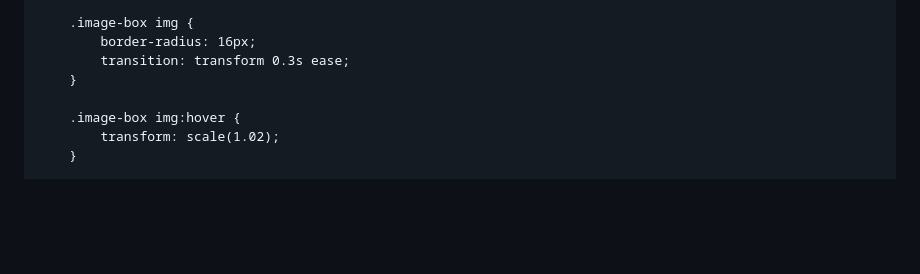
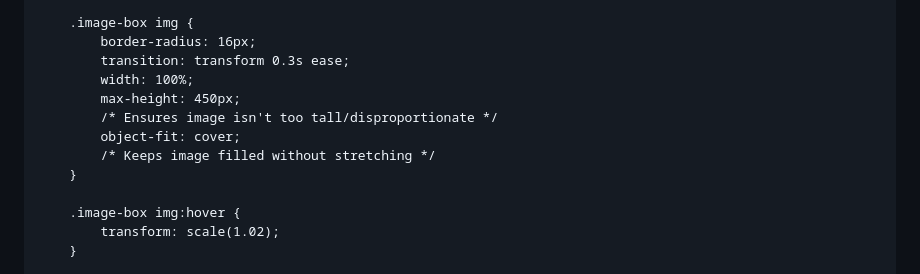
Before and after one commit to gabrielalbernazhca-sys/quero-parar-de-fumar, a Markdown page: README.md, the part around one of its changes. Rendered like a GitHub page; blank space fills up the shorter version.

Commit message:
Fix index.html link and update image styling
Updated the link to index.html and adjusted image styles.

```diff
--- a/README.md
+++ b/README.md
@@ -528,6 +528,11 @@
         .image-box img {
             border-radius: 16px;
             transition: transform 0.3s ease;
+            width: 100%;
+            max-height: 450px;
+            /* Ensures image isn't too tall/disproportionate */
+            object-fit: cover;
+            /* Keeps image filled without stretching */
         }
 
         .image-box img:hover {
```
Also changed, not shown: other parts of README.md (+1 -1 lines).
